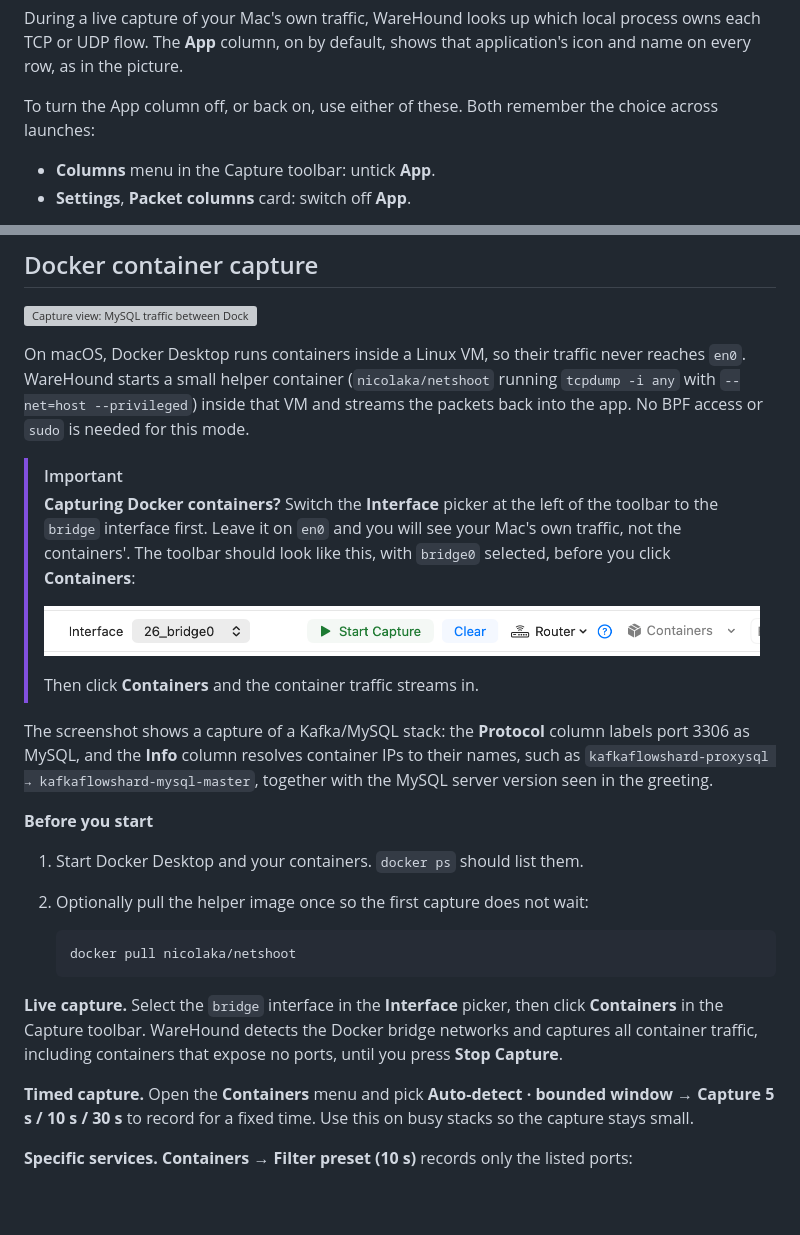
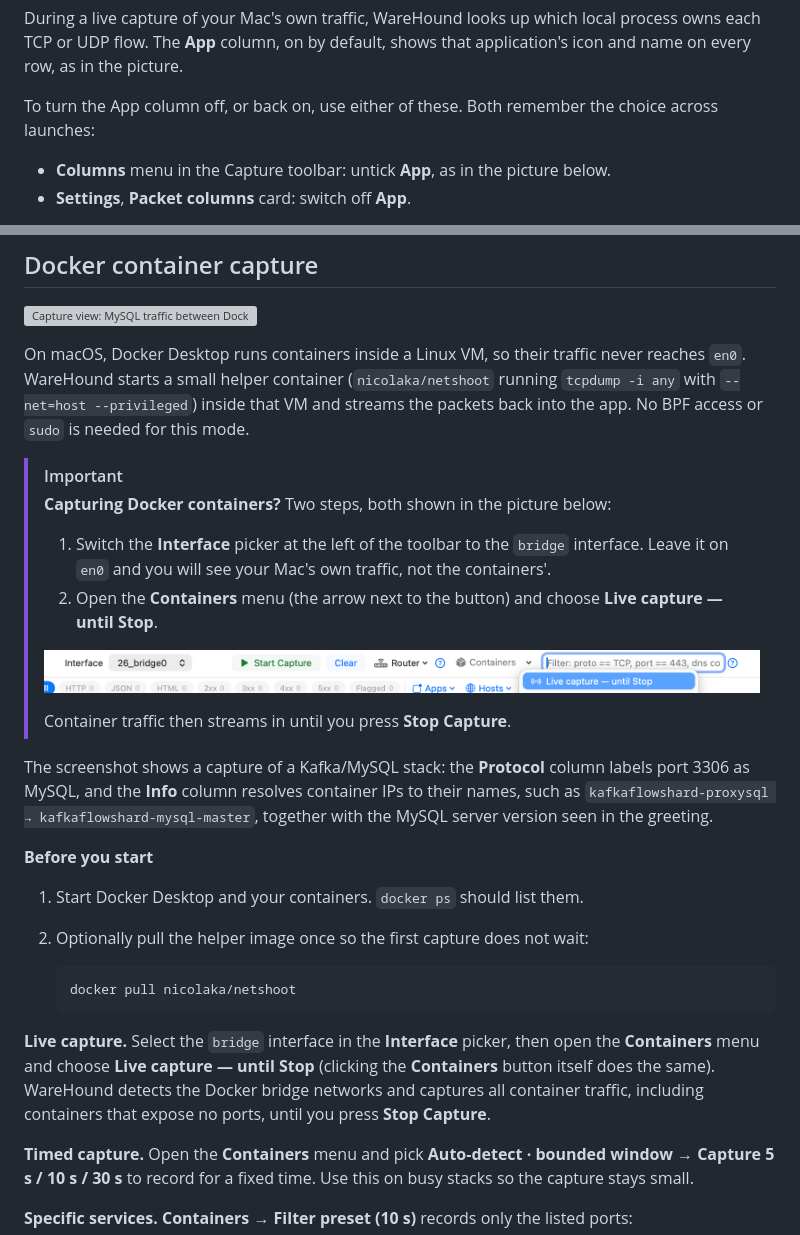
Before and after one commit to sonne120/WareHound-macOS, a Markdown page: README.md, 2 parts joined by grey strips. Rendered like a GitHub page; pictures changed too: image_4.png; blank space fills up the shorter version; grey boxes are pictures that could not be loaded.

Commit message:
Change description of ready.md file

````diff
--- a/README.md
+++ b/README.md
@@ -178,5 +178,5 @@ application's icon and name on every row, as in the picture.
 To turn the App column off, or back on, use either of these. Both remember the
 choice across launches:
 
-- **Columns** menu in the Capture toolbar: untick **App**.
+- **Columns** menu in the Capture toolbar: untick **App**, as in the picture below.
 - **Settings**, **Packet columns** card: switch off **App**.
@@ -266,14 +268,17 @@ inside that VM and streams the packets back into the app. No BPF access or
 `sudo` is needed for this mode.
 
 > [!IMPORTANT]
-> **Capturing Docker containers?** Switch the **Interface** picker at the left of
-> the toolbar to the `bridge` interface first. Leave it on `en0` and you will see
-> your Mac's own traffic, not the containers'. The toolbar should look like this,
-> with `bridge0` selected, before you click **Containers**:
+> **Capturing Docker containers?** Two steps, both shown in the picture below:
 >
-> ![Capture toolbar with the Interface picker set to bridge0](image_4.png)
+> 1. Switch the **Interface** picker at the left of the toolbar to the `bridge`
+>    interface. Leave it on `en0` and you will see your Mac's own traffic, not
+>    the containers'.
+> 2. Open the **Containers** menu (the arrow next to the button) and choose
+>    **Live capture — until Stop**.
 >
-> Then click **Containers** and the container traffic streams in.
+> ![Capture toolbar with the Interface picker set to bridge0 and the Containers menu open on "Live capture — until Stop"](image_4.png)
+>
+> Container traffic then streams in until you press **Stop Capture**.
 
 The screenshot shows a capture of a Kafka/MySQL stack: the **Protocol** column
 labels port 3306 as MySQL, and the **Info** column resolves container IPs to
@@ -290,9 +295,10 @@ together with the MySQL server version seen in the greeting.
    ```
 
 **Live capture.** Select the `bridge` interface in the **Interface** picker, then
-click **Containers** in the Capture toolbar. WareHound detects the Docker bridge
-networks and captures all container traffic, including containers that expose
-no ports, until you press **Stop Capture**.
+open the **Containers** menu and choose **Live capture — until Stop** (clicking
+the **Containers** button itself does the same). WareHound detects the Docker
+bridge networks and captures all container traffic, including containers that
+expose no ports, until you press **Stop Capture**.
 
 **Timed capture.** Open the **Containers** menu and pick
 **Auto-detect · bounded window → Capture 5 s / 10 s / 30 s** to record for a
````
Also changed, not shown: other parts of README.md (+2 -0 lines).
